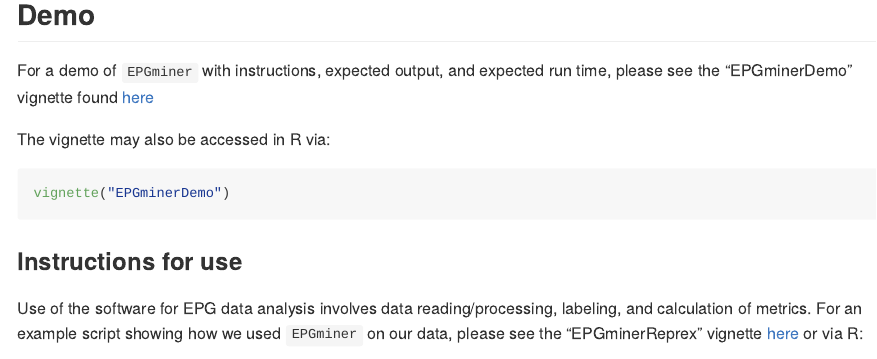
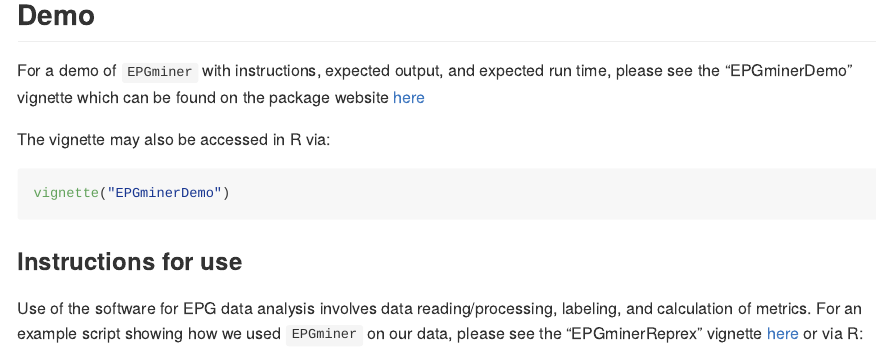
Before and after one commit to LylChun/EPGminer, an R Markdown document (README.Rmd): the page in a window 1100 px wide, from 1910 px down. The pictures show the output file README.md that the author committed with the source, drawn offline in the style of GitHub; badge pictures from the web are left out.

Commit message:
make minor readme edits

````diff
--- a/README.Rmd
+++ b/README.Rmd
@@ -73,7 +73,7 @@ devtools::install_github("LylChun/EPGminer", build_vignettes = TRUE)
 ```
 
 ## Demo
-For a demo of `EPGminer` with instructions, expected output, and expected run time, please see the "EPGminerDemo" vignette found [here](https://lylchun.github.io/EPGminer/articles/EPGminerDemo.html)
+For a demo of `EPGminer` with instructions, expected output, and expected run time, please see the "EPGminerDemo" vignette which can be found on the package website [here](https://lylchun.github.io/EPGminer/articles/EPGminerDemo.html)
 
 The vignette may also be accessed in R via:
 ```{r, eval = F}
````
Also changed, not shown: README.md.
